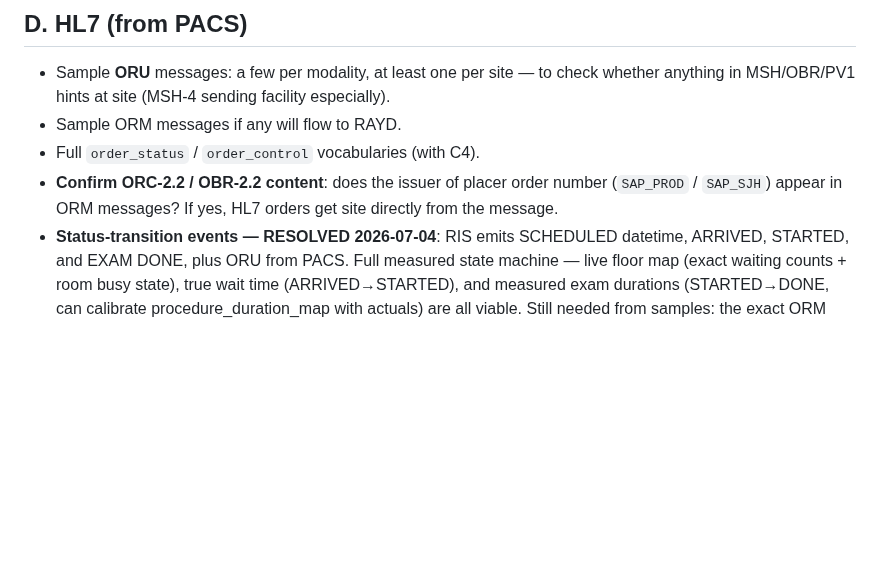
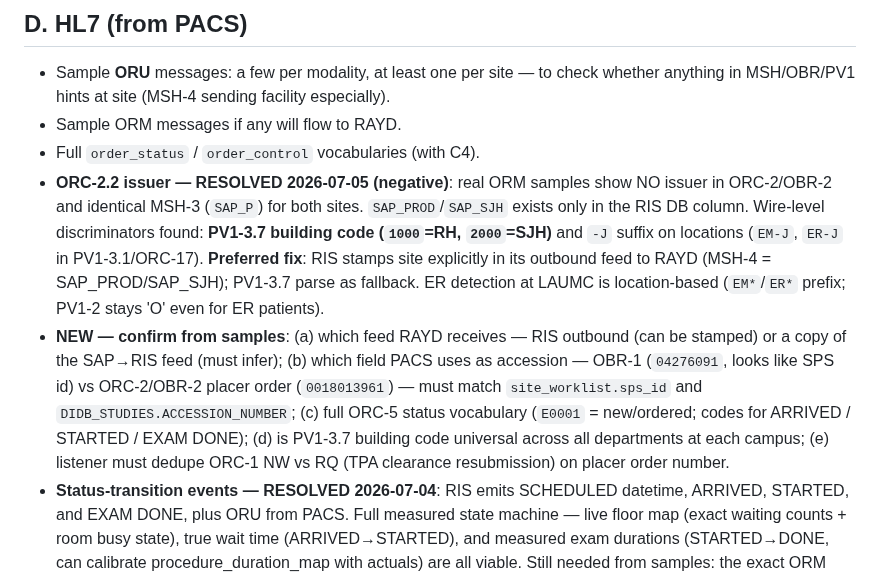
Before and after one commit to AbboudyGeagea/RAYD-Statapp, a Markdown page: docs/LAUMC_DATA_REQUEST.md, the part around the change. GitHub-like rendering; blank space fills up the shorter version.

Commit message:
docs(LAUMC): HL7 sample analysis — no issuer on wire; site via PV1-3.7 building code or RIS-stamped MSH-4; new accession/status-code questions
Co-Authored-By: Claude Fable 5 <noreply@anthropic.com>

```diff
--- a/docs/LAUMC_DATA_REQUEST.md
+++ b/docs/LAUMC_DATA_REQUEST.md
@@ -213,8 +213,20 @@ with counts. (Parked from Q8/Q9 — fine to deliver with the HL7 pull.)
   in MSH/OBR/PV1 hints at site (MSH-4 sending facility especially).
 - Sample ORM messages if any will flow to RAYD.
 - Full `order_status` / `order_control` vocabularies (with C4).
-- **Confirm ORC-2.2 / OBR-2.2 content**: does the issuer of placer order number (`SAP_PROD` /
-  `SAP_SJH`) appear in ORM messages? If yes, HL7 orders get site directly from the message.
+- **ORC-2.2 issuer — RESOLVED 2026-07-05 (negative)**: real ORM samples show NO issuer in
+  ORC-2/OBR-2 and identical MSH-3 (`SAP_P`) for both sites. `SAP_PROD`/`SAP_SJH` exists only in
+  the RIS DB column. Wire-level discriminators found: **PV1-3.7 building code (`1000`=RH,
+  `2000`=SJH)** and `-J` suffix on locations (`EM-J`, `ER-J` in PV1-3.1/ORC-17).
+  **Preferred fix**: RIS stamps site explicitly in its outbound feed to RAYD (MSH-4 =
+  SAP_PROD/SAP_SJH); PV1-3.7 parse as fallback. ER detection at LAUMC is location-based
+  (`EM*`/`ER*` prefix; PV1-2 stays 'O' even for ER patients).
+- **NEW — confirm from samples**: (a) which feed RAYD receives — RIS outbound (can be stamped)
+  or a copy of the SAP→RIS feed (must infer); (b) which field PACS uses as accession —
+  OBR-1 (`04276091`, looks like SPS id) vs ORC-2/OBR-2 placer order (`0018013961`) — must match
+  `site_worklist.sps_id` and `DIDB_STUDIES.ACCESSION_NUMBER`; (c) full ORC-5 status vocabulary
+  (`E0001` = new/ordered; codes for ARRIVED / STARTED / EXAM DONE); (d) is PV1-3.7 building
+  code universal across all departments at each campus; (e) listener must dedupe ORC-1 NW vs
+  RQ (TPA clearance resubmission) on placer order number.
 - **Status-transition events — RESOLVED 2026-07-04**: RIS emits SCHEDULED datetime, ARRIVED,
   STARTED, and EXAM DONE, plus ORU from PACS. Full measured state machine — live floor map
   (exact waiting counts + room busy state), true wait time (ARRIVED→STARTED), and measured
```
